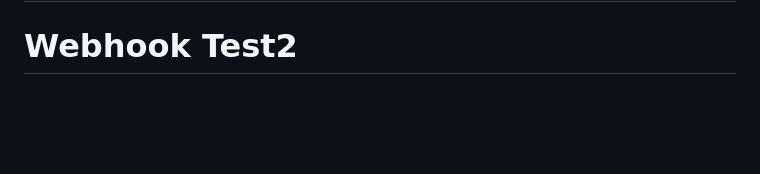
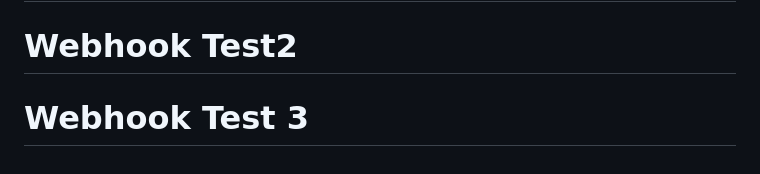
Before and after one commit to RishikaSharma13/My-project-, a Markdown page: README.md, the part around the change. GitHub-like rendering; blank space fills up the shorter version.

Commit message:
Testing pipeline after Elastic IPs

```diff
--- a/README.md
+++ b/README.md
@@ -163,3 +163,4 @@ PG-DITISS Final Project
 # Webhook Test1
 # Webhook Test12
 # Webhook Test2
+# Webhook Test 3
```
